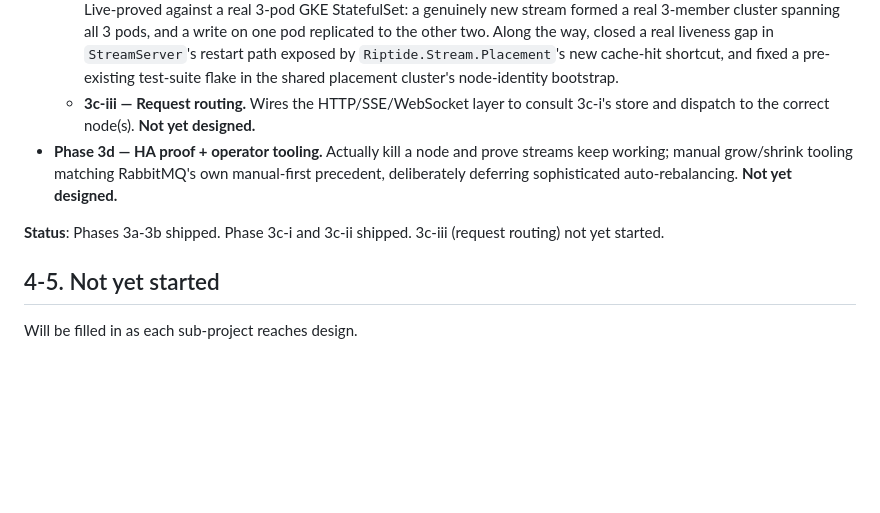
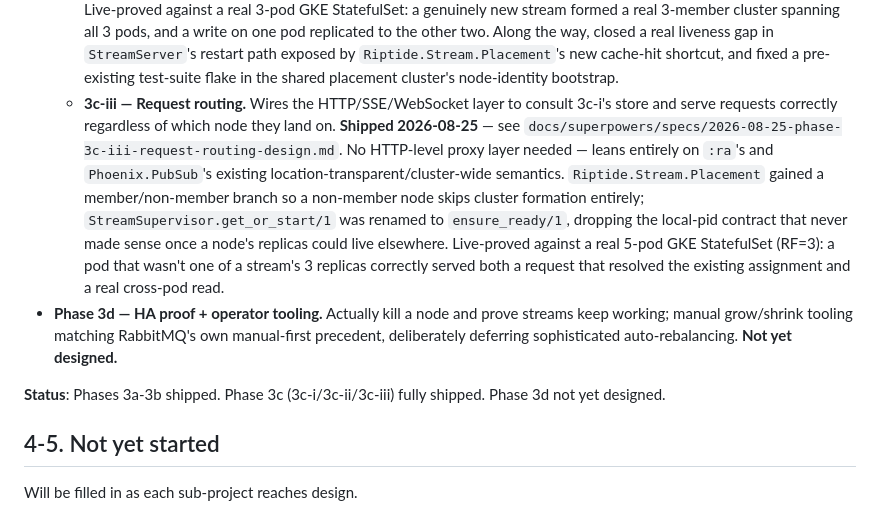
Before and after one commit to OpenFASTER-Standard/riptide, a Markdown page: PROGRESS.md, the part around the change. GitHub-like rendering; blank space fills up the shorter version.

Commit message:
Mark Phase 3c-iii shipped in PROGRESS.md

```diff
--- a/PROGRESS.md
+++ b/PROGRESS.md
@@ -221,13 +221,22 @@ sub-projects 1 and 2 did internally):
     `Riptide.Stream.Placement`'s new cache-hit shortcut, and fixed a pre-existing test-suite
     flake in the shared placement cluster's node-identity bootstrap.
   - **3c-iii — Request routing.** Wires the HTTP/SSE/WebSocket layer to consult 3c-i's store
-    and dispatch to the correct node(s). **Not yet designed.**
+    and serve requests correctly regardless of which node they land on. **Shipped 2026-08-25**
+    — see `docs/superpowers/specs/2026-08-25-phase-3c-iii-request-routing-design.md`. No
+    HTTP-level proxy layer needed — leans entirely on `:ra`'s and `Phoenix.PubSub`'s existing
+    location-transparent/cluster-wide semantics. `Riptide.Stream.Placement` gained a
+    member/non-member branch so a non-member node skips cluster formation entirely;
+    `StreamSupervisor.get_or_start/1` was renamed to `ensure_ready/1`, dropping the
+    local-pid contract that never made sense once a node's replicas could live elsewhere.
+    Live-proved against a real 5-pod GKE StatefulSet (RF=3): a pod that wasn't one of a
+    stream's 3 replicas correctly served both a request that resolved the existing
+    assignment and a real cross-pod read.
 - **Phase 3d — HA proof + operator tooling.** Actually kill a node and prove streams keep
   working; manual grow/shrink tooling matching RabbitMQ's own manual-first precedent, deliberately
   deferring sophisticated auto-rebalancing. **Not yet designed.**
 
-**Status**: Phases 3a-3b shipped. Phase 3c-i and 3c-ii shipped. 3c-iii (request routing)
-not yet started.
+**Status**: Phases 3a-3b shipped. Phase 3c (3c-i/3c-ii/3c-iii) fully shipped. Phase 3d
+not yet designed.
 
 ## 4-5. Not yet started
 
```
